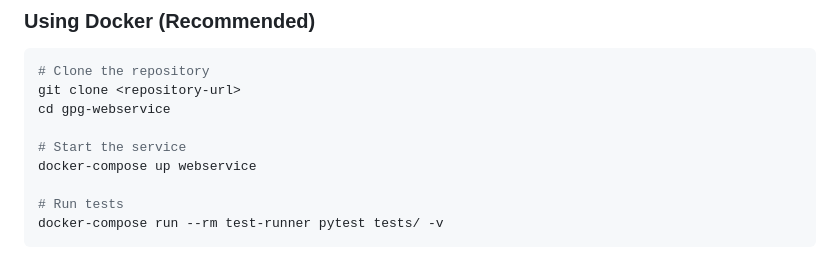
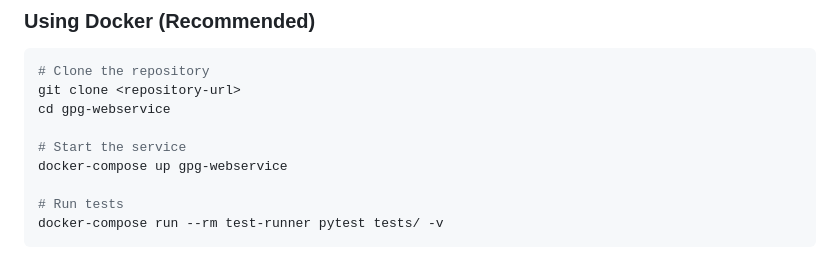
Before and after one commit to dtrog/gpg-webservice, a Markdown page: README.md, the part around the change. Drawn GitHub-style.

Commit message:
Update README; correct Docker service name in quick start instructions

```diff
--- a/README.md
+++ b/README.md
@@ -38,7 +38,7 @@ git clone <repository-url>
 cd gpg-webservice
 
 # Start the service
-docker-compose up webservice
+docker-compose up gpg-webservice
 
 # Run tests
 docker-compose run --rm test-runner pytest tests/ -v
```
